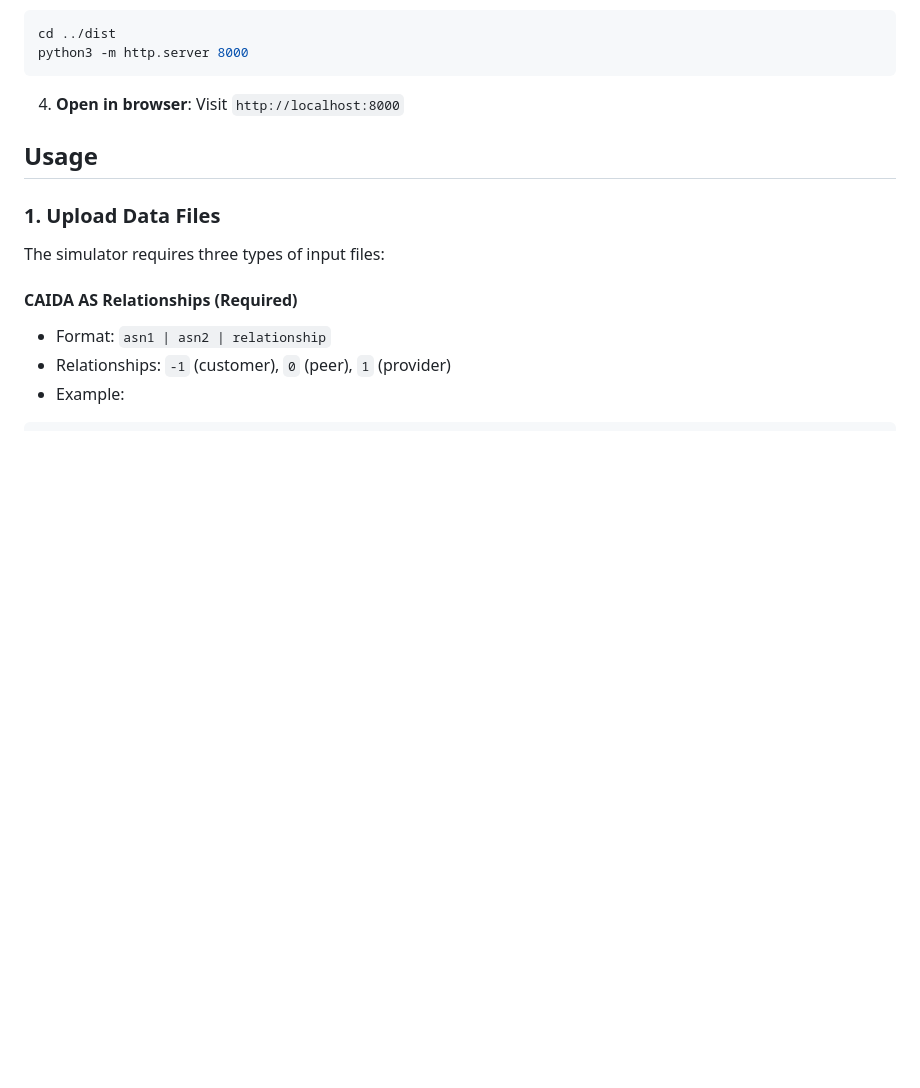
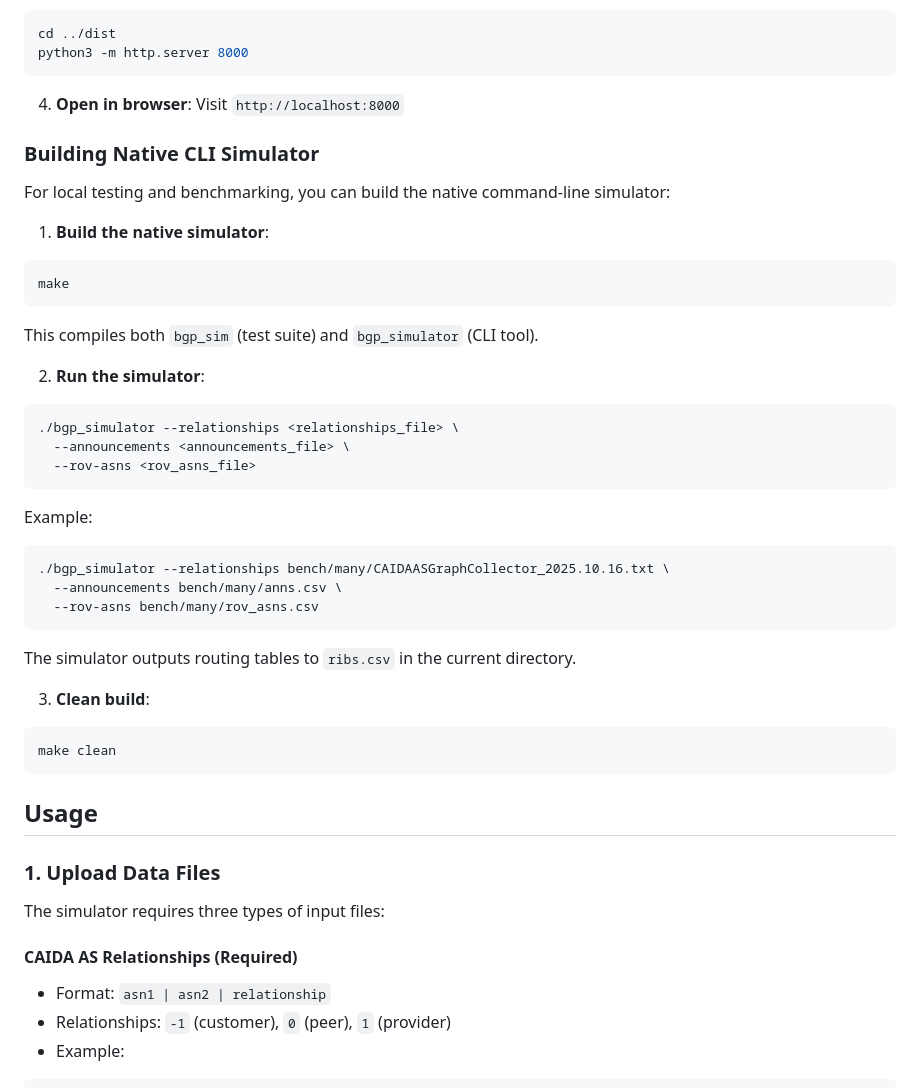
Before and after one commit to ajimenezvargas/3150-final-project, a Markdown page: README.md, the part around the change. Drawn GitHub-style; blank space fills up the shorter version.

Commit message:
update compiling instructions

````diff
--- a/README.md
+++ b/README.md
@@ -53,6 +53,38 @@ python3 -m http.server 8000
 
 4. **Open in browser**:
 Visit `http://localhost:8000`
+
+### Building Native CLI Simulator
+
+For local testing and benchmarking, you can build the native command-line simulator:
+
+1. **Build the native simulator**:
+```bash
+make
+```
+
+This compiles both `bgp_sim` (test suite) and `bgp_simulator` (CLI tool).
+
+2. **Run the simulator**:
+```bash
+./bgp_simulator --relationships <relationships_file> \
+  --announcements <announcements_file> \
+  --rov-asns <rov_asns_file>
+```
+
+Example:
+```bash
+./bgp_simulator --relationships bench/many/CAIDAASGraphCollector_2025.10.16.txt \
+  --announcements bench/many/anns.csv \
+  --rov-asns bench/many/rov_asns.csv
+```
+
+The simulator outputs routing tables to `ribs.csv` in the current directory.
+
+3. **Clean build**:
+```bash
+make clean
+```
 
 ## Usage
 
````
